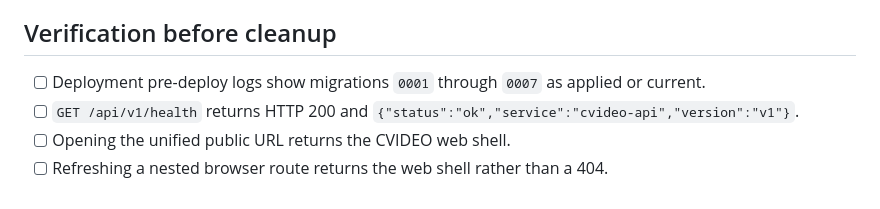
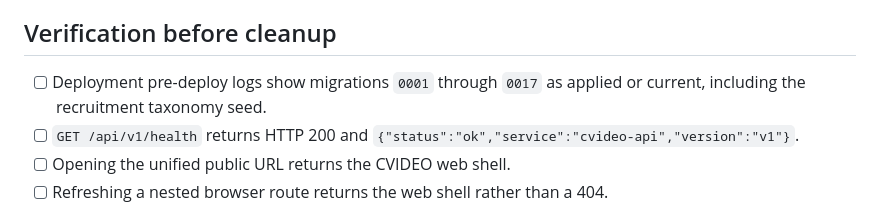
Before and after one commit to alnatourm/cvideo, a Markdown page: docs/RAILWAY_STAGING.md, the part around the change. Rendered like a GitHub page.

Commit message:
docs(deploy): verify taxonomy seed migrations

```diff
--- a/docs/RAILWAY_STAGING.md
+++ b/docs/RAILWAY_STAGING.md
@@ -39,7 +39,7 @@ Never mount private documents inside `apps/web/dist` or expose the volume as a s
 
 ## Verification before cleanup
 
-- [ ] Deployment pre-deploy logs show migrations `0001` through `0007` as applied or current.
+- [ ] Deployment pre-deploy logs show migrations `0001` through `0017` as applied or current, including the recruitment taxonomy seed.
 - [ ] `GET /api/v1/health` returns HTTP 200 and `{"status":"ok","service":"cvideo-api","version":"v1"}`.
 - [ ] Opening the unified public URL returns the CVIDEO web shell.
 - [ ] Refreshing a nested browser route returns the web shell rather than a 404.
```
